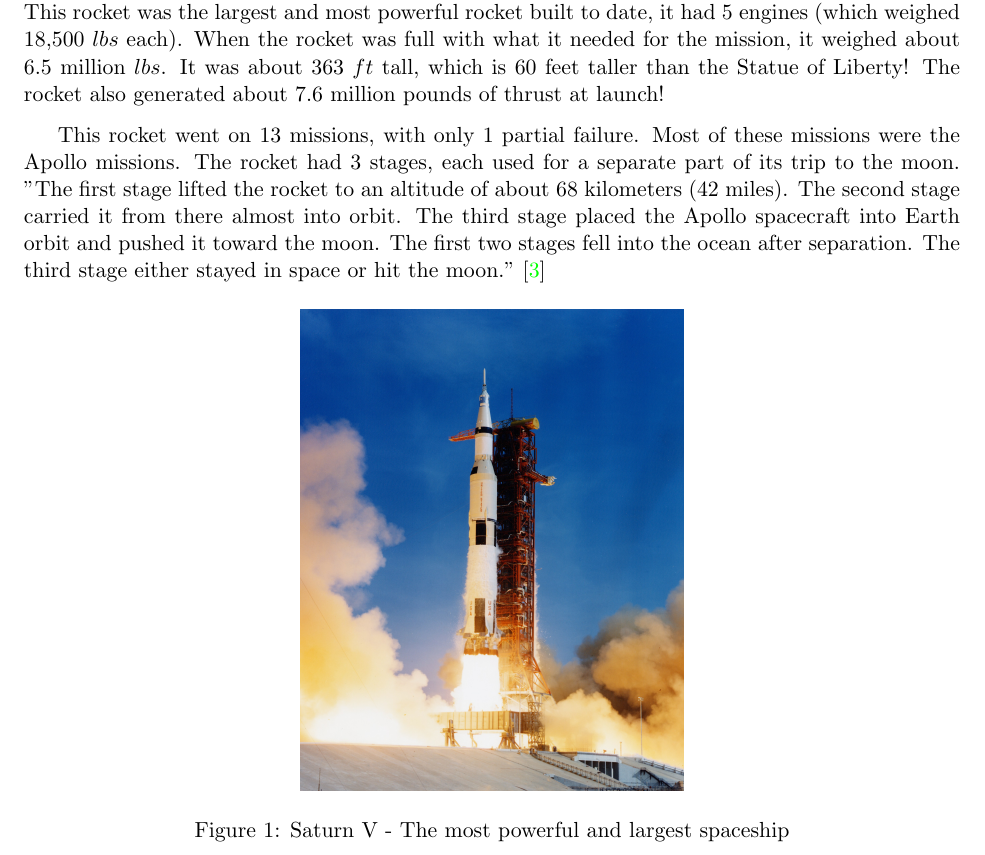
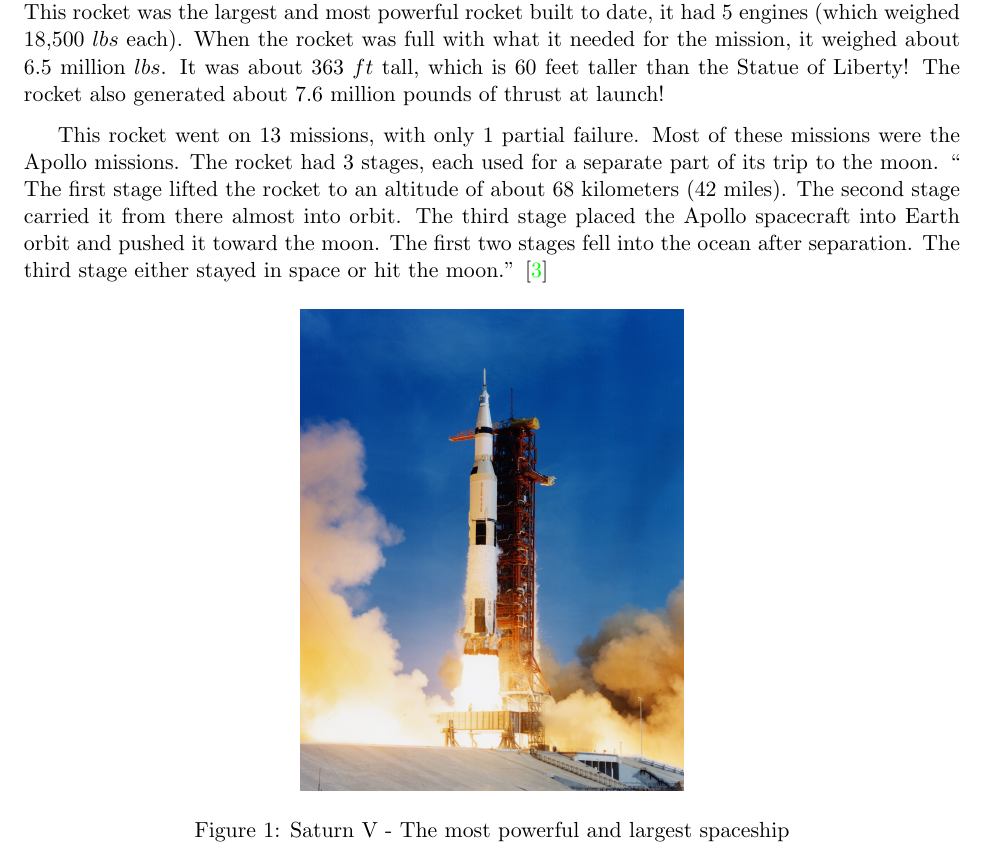
Before and after one commit to corpandrew/RocketPropulsion, a LaTeX document (Final Project/FinalPaper.tex): part of page 2 of 9, cut so that both start at the same text. Compiled offline with pdfLaTeX.

Commit message:
Fixed the quotes

```diff
--- a/Final Project/FinalPaper.tex
+++ b/Final Project/FinalPaper.tex
@@ -43,7 +43,7 @@ Rocket Propulsion is a complicated physics topic that really came to be known in
 \par Saturn V was a rocket that started being constructed/researched in 1964, it was finished in 1967. This rocket was the largest and most powerful rocket built to date, it had 5 engines (which weighed 18,500 $lbs$ each). When the rocket was full with what it needed for the mission, it weighed about 6.5 million $lbs$. It was about 363 $ft$ tall, which is 60 feet taller than the Statue of Liberty! The rocket also generated about 7.6 million pounds of thrust at launch!
 
 \vspace{.25cm}
-This rocket went on 13 missions, with only 1 partial failure. Most of these missions were the Apollo missions. The rocket had 3 stages, each used for a separate part of its trip to the moon. "The first stage lifted the rocket to an altitude of about 68 kilometers (42 miles). The second stage carried it from there almost into orbit. The third stage placed the Apollo spacecraft into Earth orbit and pushed it toward the moon. The first two stages fell into the ocean after separation. The third stage either stayed in space or hit the moon." \cite{saturnv}
+This rocket went on 13 missions, with only 1 partial failure. Most of these missions were the Apollo missions. The rocket had 3 stages, each used for a separate part of its trip to the moon. `` The first stage lifted the rocket to an altitude of about 68 kilometers (42 miles). The second stage carried it from there almost into orbit. The third stage placed the Apollo spacecraft into Earth orbit and pushed it toward the moon. The first two stages fell into the ocean after separation. The third stage either stayed in space or hit the moon.'' \cite{saturnv}
 
 \begin{figure}[H]
 \centering
```
Also changed, not shown: Final Project/FinalPaper.pdf, 2 other files.
